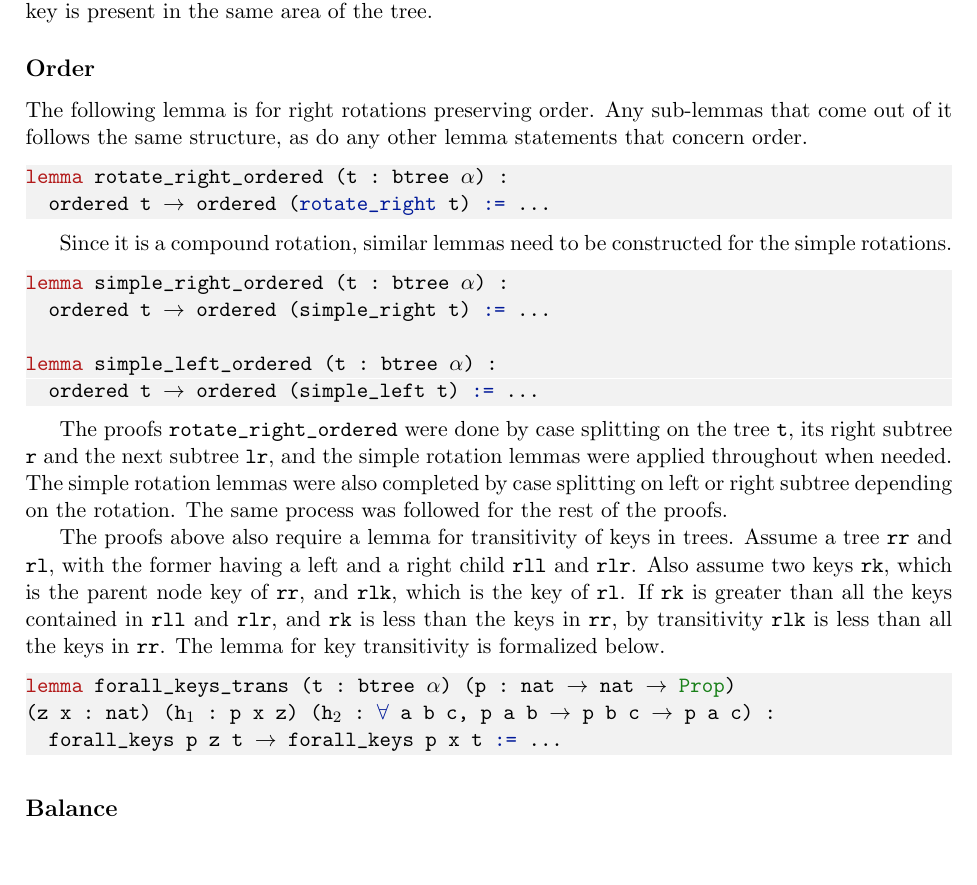
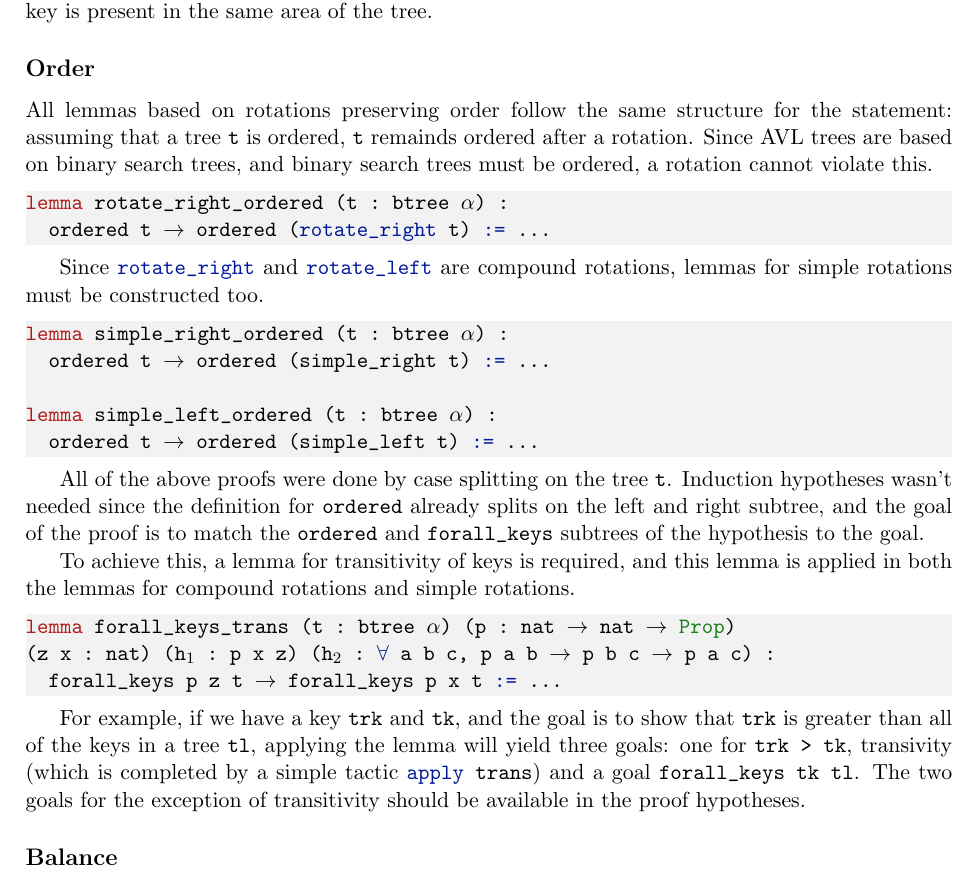
Before and after one commit to reglayass/lean-avl, a LaTeX thesis (paper/thesis.tex, which reads paper/proofs/rotation/rotation_order.tex): part of page 2 of 4, cut so that both start at the same text, the shorter picture padded with empty space. Compiled offline with pdfLaTeX.

Commit message:
small changes

```diff
--- a/paper/proofs/rotation/rotation_order.tex
+++ b/paper/proofs/rotation/rotation_order.tex
@@ -1,11 +1,11 @@
-The following lemma is for right rotations preserving order. Any sub-lemmas that come out of it follows the same structure, as do any other lemma statements that concern order.
+All lemmas based on rotations preserving order follow the same structure for the statement: assuming that a tree \lstinline{t} is ordered, \lstinline{t} remainds ordered after a rotation. Since AVL trees are based on binary search trees, and binary search trees must be ordered, a rotation cannot violate this.
 
 \begin{lstlisting}
 lemma rotate_right_ordered (t : btree α) :
   ordered t → ordered (rotate_right t) := ...
 \end{lstlisting}
 
-Since it is a compound rotation, similar lemmas need to be constructed for the simple rotations.
+Since \lstinline{rotate_right} and \lstinline{rotate_left} are compound rotations, lemmas for simple rotations must be constructed too.
 
 \begin{lstlisting}
 lemma simple_right_ordered (t : btree α) :
@@ -15,13 +15,14 @@ lemma simple_left_ordered (t : btree α) :
   ordered t → ordered (simple_left t) := ...
 \end{lstlisting}
 
-The proofs \lstinline{rotate_right_ordered} were done by case splitting on the tree \lstinline{t}, its right subtree \lstinline{r} and the next subtree \lstinline{lr}, and the simple rotation lemmas were applied throughout when needed. The simple rotation lemmas were also completed by case splitting on left or right subtree depending on the rotation. The same process was followed for the rest of the proofs.
+All of the above proofs were done by case splitting on the tree \lstinline{t}. Induction hypotheses wasn't needed since the definition for \lstinline{ordered} already splits on the left and right subtree, and the goal of the proof is to match the \lstinline{ordered} and \lstinline{forall_keys} subtrees of the hypothesis to the goal.
 
-The proofs above also require a lemma for transitivity of keys in trees. Assume a tree \lstinline{rr} and \lstinline{rl}, with the former having a left and a right child \lstinline{rll} and \lstinline{rlr}. Also assume two keys \lstinline{rk}, which is the parent node key of \lstinline{rr}, and \lstinline{rlk}, which is the key of \lstinline{rl}.
-If \lstinline{rk} is greater than all the keys contained in \lstinline{rll} and \lstinline{rlr}, and \lstinline{rk} is less than the keys in \lstinline{rr}, by transitivity \lstinline{rlk} is less than all the keys in \lstinline{rr}. The lemma for key transitivity is formalized below.
+To achieve this, a lemma for transitivity of keys is required, and this lemma is applied in both the lemmas for compound rotations and simple rotations.
 
 \begin{lstlisting}
 lemma forall_keys_trans (t : btree α) (p : nat → nat → Prop)
 (z x : nat) (h₁ : p x z) (h₂ : ∀ a b c, p a b → p b c → p a c) :
   forall_keys p z t → forall_keys p x t := ...
 \end{lstlisting}
+
+For example, if we have a key \lstinline{trk} and \lstinline{tk}, and the goal is to show that \lstinline{trk} is greater than all of the keys in a tree \lstinline{tl}, applying the lemma will yield three goals: one for \lstinline{trk > tk}, transivity (which is completed by a simple tactic \lstinline{apply trans}) and a goal \lstinline{forall_keys tk tl}. The two goals for the exception of transitivity should be available in the proof hypotheses.
```
